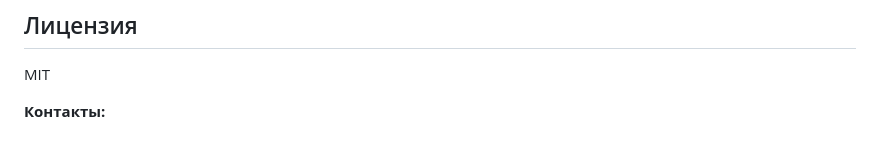
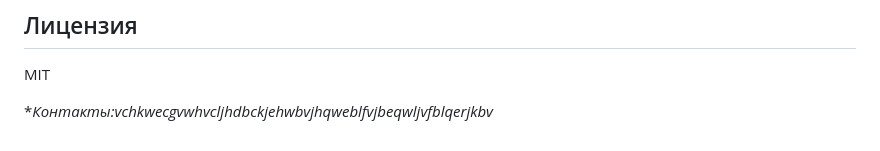
Before and after one commit to kuzyivan/telegram-bot-container-tracker-2, a Markdown page: README.md, the part around the change. GitHub-like rendering.

```diff
--- a/README.md
+++ b/README.md
@@ -89,4 +89,4 @@
 
 MIT
 
-**Контакты:**
+**Контакты:vchkwecgvwhvcljhdbckjehwbvjhqweblfvjbeqwljvfblqerjkbv*
```
